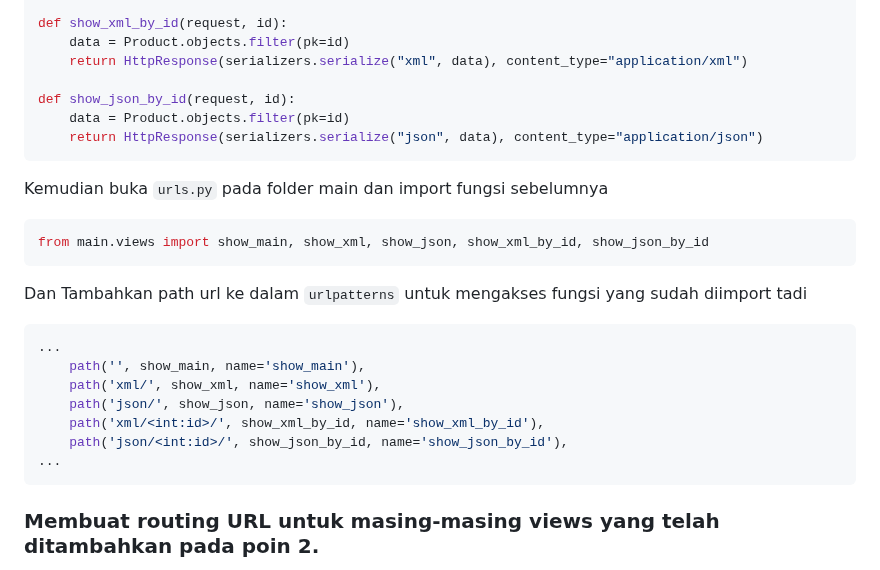
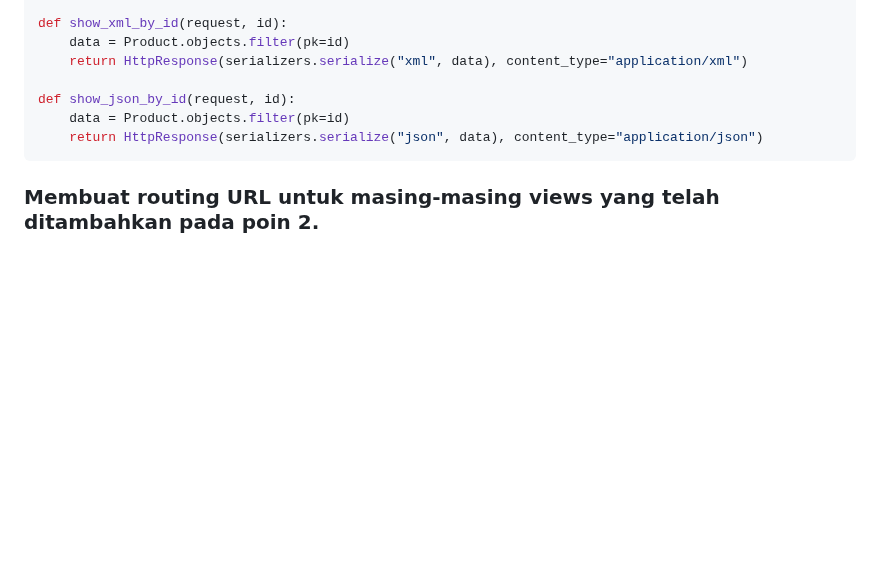
Before and after one commit to rapunzzz/inventory-cafe, a Markdown page: README.md, the part around the change. Rendered like a GitHub page; blank space fills up the shorter version.

````diff
--- a/README.md
+++ b/README.md
@@ -258,20 +258,6 @@ def show_json_by_id(request, id):
     data = Product.objects.filter(pk=id)
     return HttpResponse(serializers.serialize("json", data), content_type="application/json")
 ```
-Kemudian buka `urls.py` pada folder main dan import fungsi sebelumnya
-```python
-from main.views import show_main, show_xml, show_json, show_xml_by_id, show_json_by_id
-```
-Dan  Tambahkan path url ke dalam `urlpatterns` untuk mengakses fungsi yang sudah diimport tadi
-```python
-...
-    path('', show_main, name='show_main'),
-    path('xml/', show_xml, name='show_xml'),
-    path('json/', show_json, name='show_json'),
-    path('xml/<int:id>/', show_xml_by_id, name='show_xml_by_id'),
-    path('json/<int:id>/', show_json_by_id, name='show_json_by_id'),
-...
-```
 ### Membuat routing URL untuk masing-masing views yang telah ditambahkan pada poin 2.
 Buka `urls.py` pada folder main dan import fungsi yang telah ditambahkan pada poin 2
 ```python
````
